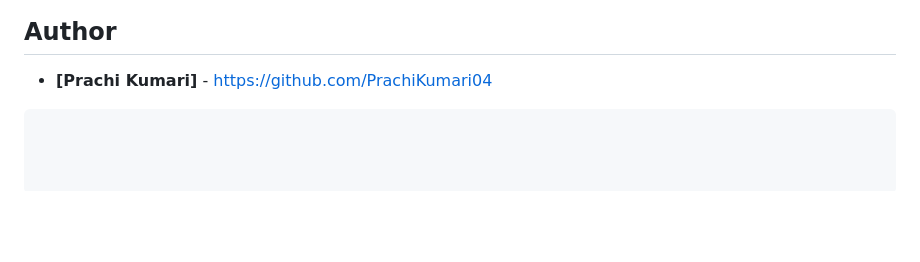
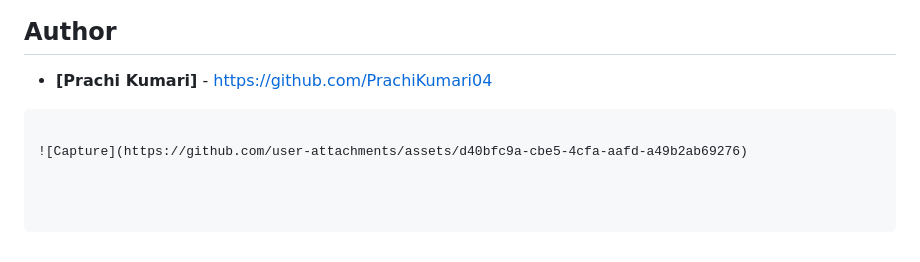
Before and after one commit to PrachiKumari04/Money-Tracker--WebApp, a Markdown page: README.md, the part around the change. GitHub-like rendering; blank space fills up the shorter version.

````diff
--- a/README.md
+++ b/README.md
@@ -132,3 +132,5 @@ money-tracker/
 
 - **[Prachi Kumari]** - https://github.com/PrachiKumari04
 ```
+
+![Capture](https://github.com/user-attachments/assets/d40bfc9a-cbe5-4cfa-aafd-a49b2ab69276)
````
